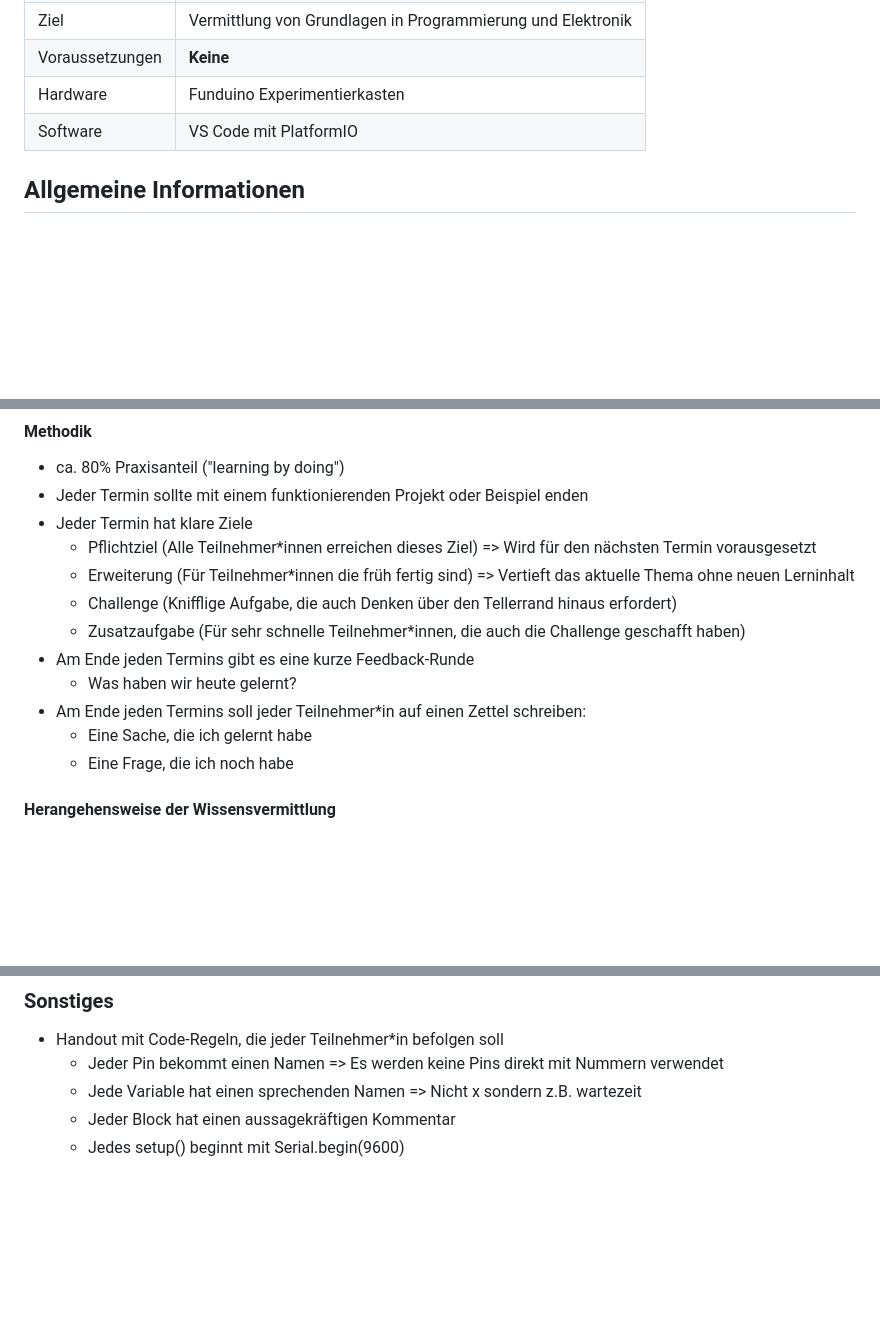
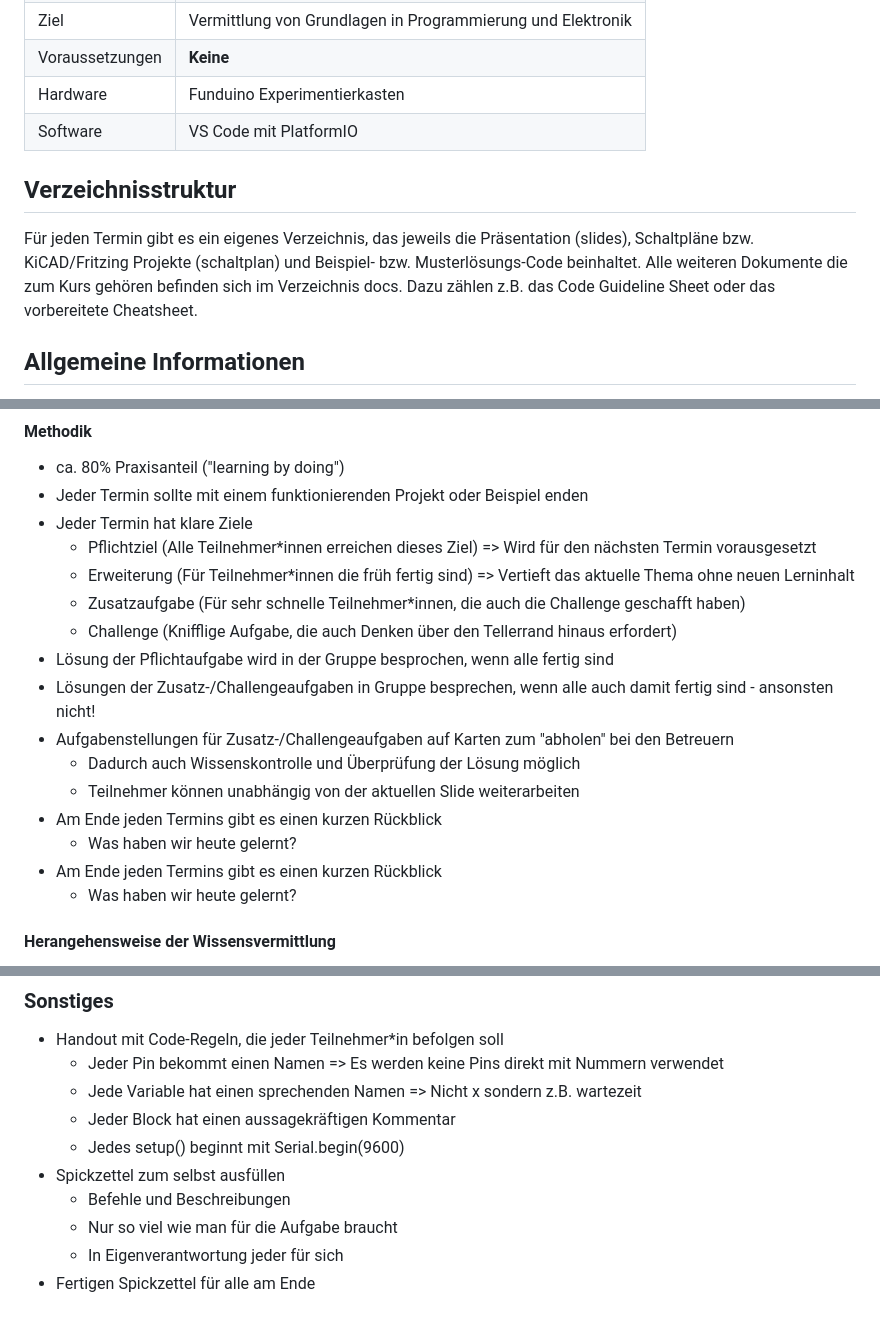
Before and after one commit to FabLab-Ansbach/arduino-anfaenger, a Markdown page: README.md, 3 parts joined by grey strips. Drawn GitHub-style; blank space fills up the shorter version.

Commit message:
Added some improvements
- Added Dirtree explanations
- Added CheatSheet as main part (premade and diy)
- Added exercises on cards for less destructions of slower kids

```diff
--- a/README.md
+++ b/README.md
@@ -8,6 +8,10 @@
 | Voraussetzungen | **Keine**                                                   |
 | Hardware        | Funduino Experimentierkasten                                |
 | Software        | VS Code mit PlatformIO                                      |
+
+## Verzeichnisstruktur
+
+Für jeden Termin gibt es ein eigenes Verzeichnis, das jeweils die Präsentation (slides), Schaltpläne bzw. KiCAD/Fritzing Projekte (schaltplan) und Beispiel- bzw. Musterlösungs-Code beinhaltet. Alle weiteren Dokumente die zum Kurs gehören befinden sich im Verzeichnis docs. Dazu zählen z.B. das Code Guideline Sheet oder das vorbereitete Cheatsheet.
 
 ## Allgemeine Informationen
 
@@ -45,14 +49,17 @@ Am Ende des Kurses sollte jeder Teilnehmer*in:
 - Jeder Termin hat klare Ziele
   - Pflichtziel (Alle Teilnehmer*innen erreichen dieses Ziel) => Wird für den nächsten Termin vorausgesetzt
   - Erweiterung (Für Teilnehmer*innen die früh fertig sind) => Vertieft das aktuelle Thema ohne neuen Lerninhalt
+  - Zusatzaufgabe (Für sehr schnelle Teilnehmer*innen, die auch die Challenge geschafft haben)
   - Challenge (Knifflige Aufgabe, die auch Denken über den Tellerrand hinaus erfordert)
-  - Zusatzaufgabe (Für sehr schnelle Teilnehmer*innen, die auch die Challenge geschafft haben)
-- Am Ende jeden Termins gibt es eine kurze Feedback-Runde
+- Lösung der Pflichtaufgabe wird in der Gruppe besprochen, wenn alle fertig sind
+- Lösungen der Zusatz-/Challengeaufgaben in Gruppe besprechen, wenn alle auch damit fertig sind - ansonsten nicht!
+- Aufgabenstellungen für Zusatz-/Challengeaufgaben auf Karten zum "abholen" bei den Betreuern
+  - Dadurch auch Wissenskontrolle und Überprüfung der Lösung möglich
+  - Teilnehmer können unabhängig von der aktuellen Slide weiterarbeiten
+- Am Ende jeden Termins gibt es einen kurzen Rückblick
   - Was haben wir heute gelernt?
-- Am Ende jeden Termins soll jeder Teilnehmer*in auf einen Zettel schreiben:
-  - Eine Sache, die ich gelernt habe
-  - Eine Frage, die ich noch habe
-
+- Am Ende jeden Termins gibt es einen kurzen Rückblick
+  - Was haben wir heute gelernt?
 #### Herangehensweise der Wissensvermittlung
 
 - Erfolgserlebnisse als Antrieb
@@ -71,3 +78,8 @@ Am Ende des Kurses sollte jeder Teilnehmer*in:
   - Jede Variable hat einen sprechenden Namen => Nicht x sondern z.B. wartezeit
   - Jeder Block hat einen aussagekräftigen Kommentar
   - Jedes setup() beginnt mit Serial.begin(9600)
+- Spickzettel zum selbst ausfüllen
+  - Befehle und Beschreibungen
+  - Nur so viel wie man für die Aufgabe braucht
+  - In Eigenverantwortung jeder für sich
+- Fertigen Spickzettel für alle am Ende
```
